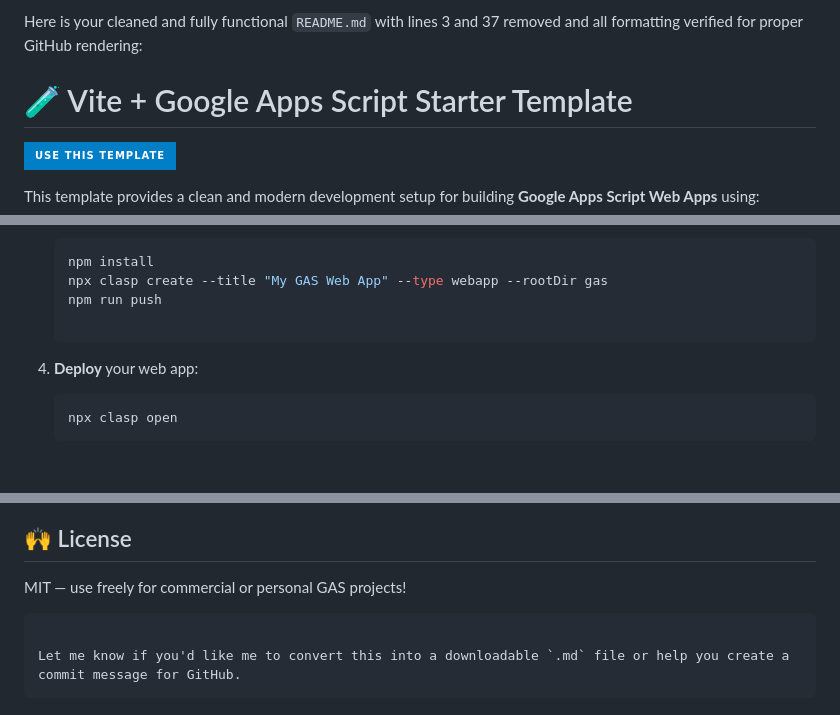
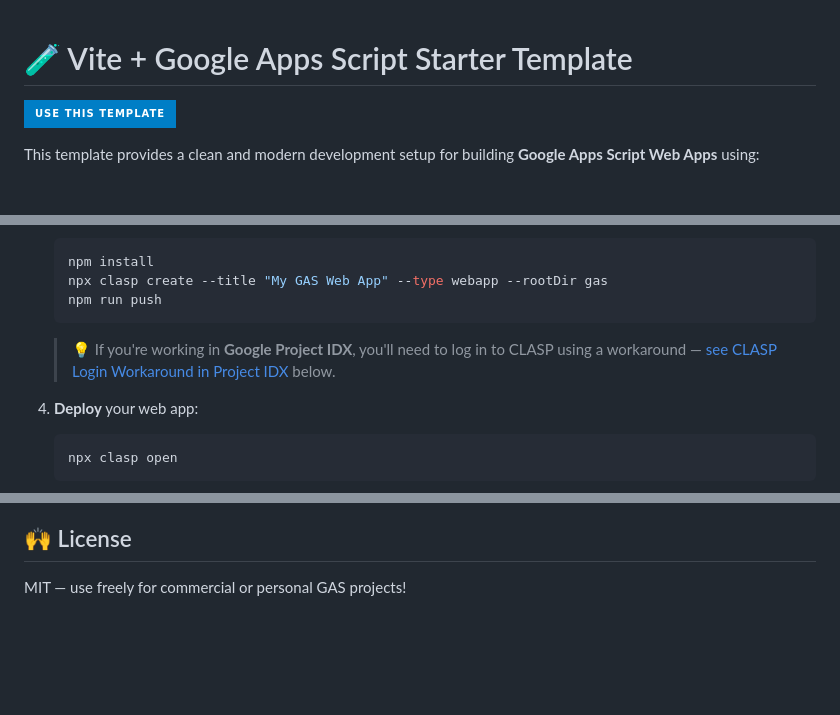
Before and after one commit to michaelos02/VITE-GAS-Starter, a Markdown page: README.md, 3 parts joined by grey strips. GitHub-like rendering; badges without logos; blank space fills up the shorter version.

Commit message:
more readme updates

````diff
--- a/README.md
+++ b/README.md
@@ -1,5 +1,3 @@
-Here is your cleaned and fully functional `README.md` with lines 3 and 37 removed and all formatting verified for proper GitHub rendering:
-
 # 🧪 Vite + Google Apps Script Starter Template
 
 [![Use this template](https://img.shields.io/badge/Use_this_template-blue?logo=github&style=for-the-badge)](https://github.com/YOUR-USERNAME/YOUR-REPO-NAME/generate)
@@ -33,6 +31,8 @@ This template provides a clean and modern development setup for building **Googl
    npm install
    npx clasp create --title "My GAS Web App" --type webapp --rootDir gas
    npm run push
+   ```
+   > 💡 If you're working in **Google Project IDX**, you'll need to log in to CLASP using a workaround — [see CLASP Login Workaround in Project IDX](#-clasp-login-workaround-in-project-idx) below.
 
 4. **Deploy** your web app:
 
@@ -148,8 +148,3 @@ If you have questions or want to contribute, feel free to reach out to me:
 ## 🙌 License
 
 MIT — use freely for commercial or personal GAS projects!
-
-```
-
-Let me know if you'd like me to convert this into a downloadable `.md` file or help you create a commit message for GitHub.
-```
````
